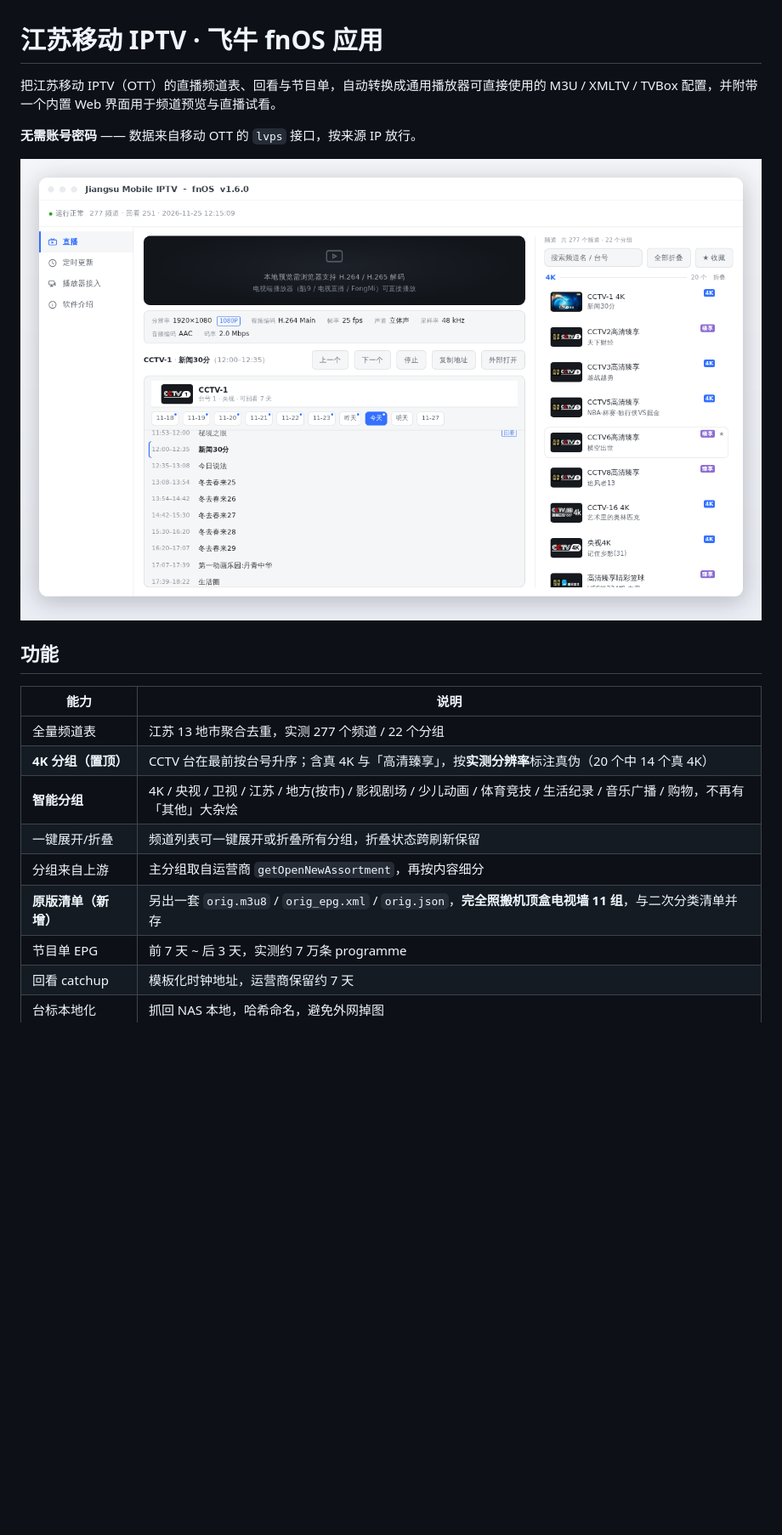
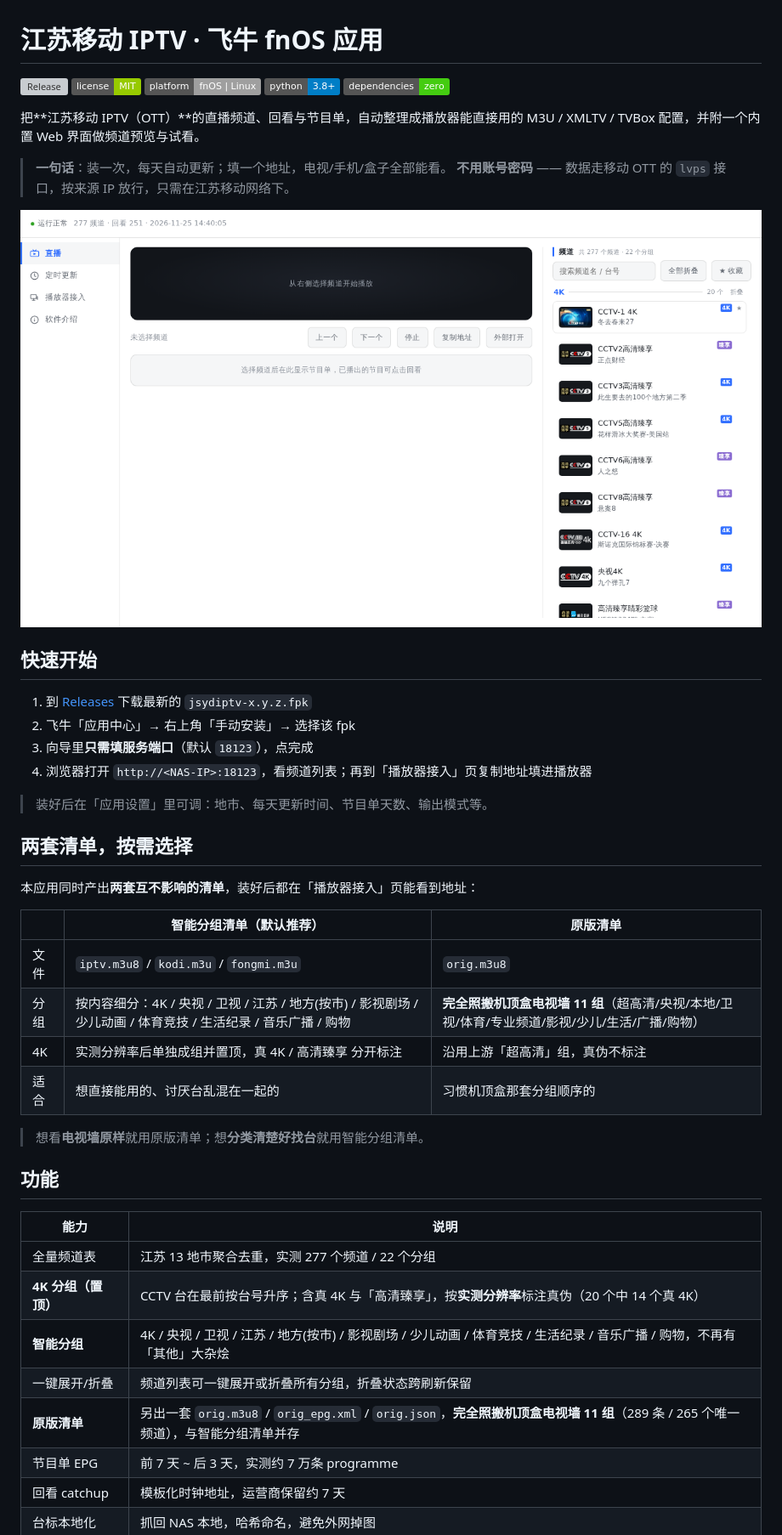
Before and after one commit to justinguo7777/jsydiptv, a Markdown page: README.md, the part around one of its changes. Shown at 85% size. Rendered like a GitHub page; pictures changed too: docs/screenshot.png; badges without logos; blank space fills up the shorter version; grey boxes are pictures that could not be loaded.

Commit message:
docs: 重写 README 首屏 + 更新界面截图 + 播放器接入页代码样式微调
README：
- 补 badges（Release/License/Platform/Python/零依赖）
- 首屏加一句话定位 + 快速开始（4 步装完）
- 新增「两套清单，按需选择」对照表，直接回答「智能分组 vs 原版清单该用哪个」
- 新增「界面预览」章节，展示播放器接入页（每条地址标注适用软件）
- 功能表精简去重，原版清单补充实测条数

截图：
- docs/screenshot.png 换成 1.7.0 实际界面（旧图为 v1.6.0，已过时）
- 新增 docs/screenshot-orig.png（原版清单页）

样式：
- .luse code 使用等宽字体 + 淡底，避免回看占位符与中文挤在一起

注：index.html 有改动，fpk 已同步重新打包，保证源码与 Release 附件一致。

```diff
--- a/README.md
+++ b/README.md
@@ -1,11 +1,40 @@
 # 江苏移动 IPTV · 飞牛 fnOS 应用
 
-把江苏移动 IPTV（OTT）的直播频道表、回看与节目单，自动转换成通用播放器可直接使用的
-M3U / XMLTV / TVBox 配置，并附带一个内置 Web 界面用于频道预览与直播试看。
+[![Release](https://img.shields.io/github/v/release/justinguo7777/jsydiptv?color=blue)](https://github.com/justinguo7777/jsydiptv/releases)
+[![License](https://img.shields.io/badge/license-MIT-green)](LICENSE)
+[![Platform](https://img.shields.io/badge/platform-fnOS%20%7C%20Linux-lightgrey)]()
+[![Python](https://img.shields.io/badge/python-3.8%2B-blue)]()
+[![Deps](https://img.shields.io/badge/dependencies-zero-brightgreen)]()
 
-**无需账号密码** —— 数据来自移动 OTT 的 `lvps` 接口，按来源 IP 放行。
+把**江苏移动 IPTV（OTT）**的直播频道、回看与节目单，自动整理成播放器能直接用的
+M3U / XMLTV / TVBox 配置，并附一个内置 Web 界面做频道预览与试看。
+
+> **一句话**：装一次，每天自动更新；填一个地址，电视/手机/盒子全部能看。
+> **不用账号密码** —— 数据走移动 OTT 的 `lvps` 接口，按来源 IP 放行，只需在江苏移动网络下。
 
 ![界面](docs/screenshot.png)
+
+## 快速开始
+
+1. 到 [Releases](https://github.com/justinguo7777/jsydiptv/releases) 下载最新的 `jsydiptv-x.y.z.fpk`
+2. 飞牛「应用中心」→ 右上角「手动安装」→ 选择该 fpk
+3. 向导里**只需填服务端口**（默认 `18123`），点完成
+4. 浏览器打开 `http://<NAS-IP>:18123`，看频道列表；再到「播放器接入」页复制地址填进播放器
+
+> 装好后在「应用设置」里可调：地市、每天更新时间、节目单天数、输出模式等。
+
+## 两套清单，按需选择
+
+本应用同时产出**两套互不影响的清单**，装好后都在「播放器接入」页能看到地址：
+
+| | 智能分组清单（默认推荐） | 原版清单 |
+|---|---|---|
+| 文件 | `iptv.m3u8` / `kodi.m3u` / `fongmi.m3u` | `orig.m3u8` |
+| 分组 | 按内容细分：4K / 央视 / 卫视 / 江苏 / 地方(按市) / 影视剧场 / 少儿动画 / 体育竞技 / 生活纪录 / 音乐广播 / 购物 | **完全照搬机顶盒电视墙 11 组**（超高清/央视/本地/卫视/体育/专业频道/影视/少儿/生活/广播/购物） |
+| 4K | 实测分辨率后单独成组并置顶，真 4K / 高清臻享 分开标注 | 沿用上游「超高清」组，真伪不标注 |
+| 适合 | 想直接能用的、讨厌台乱混在一起的 | 习惯机顶盒那套分组顺序的 |
+
+> 想看**电视墙原样**就用原版清单；想**分类清楚好找台**就用智能分组清单。
 
 ## 功能
 
@@ -15,8 +44,7 @@ M3U / XMLTV / TVBox 配置，并附带一个内置 Web 界面用于频道预览
 | **4K 分组（置顶）** | CCTV 台在最前按台号升序；含真 4K 与「高清臻享」，按**实测分辨率**标注真伪（20 个中 14 个真 4K） |
 | **智能分组** | 4K / 央视 / 卫视 / 江苏 / 地方(按市) / 影视剧场 / 少儿动画 / 体育竞技 / 生活纪录 / 音乐广播 / 购物，不再有「其他」大杂烩 |
 | 一键展开/折叠 | 频道列表可一键展开或折叠所有分组，折叠状态跨刷新保留 |
-| 分组来自上游 | 主分组取自运营商 `getOpenNewAssortment`，再按内容细分 |
-| **原版清单（新增）** | 另出一套 `orig.m3u8` / `orig_epg.xml` / `orig.json`，**完全照搬机顶盒电视墙 11 组**，与二次分类清单并存 |
+| **原版清单** | 另出一套 `orig.m3u8` / `orig_epg.xml` / `orig.json`，**完全照搬机顶盒电视墙 11 组**（289 条 / 265 个唯一频道），与智能分组清单并存 |
 | 节目单 EPG | 前 7 天 ~ 后 3 天，实测约 7 万条 programme |
 | 回看 catchup | 模板化时钟地址，运营商保留约 7 天 |
 | 台标本地化 | 抓回 NAS 本地，哈希命名，避免外网掉图 |
```
Also changed, not shown: other parts of README.md (+6 -0 lines), docs/screenshot-orig.png (added), 1 other file.
